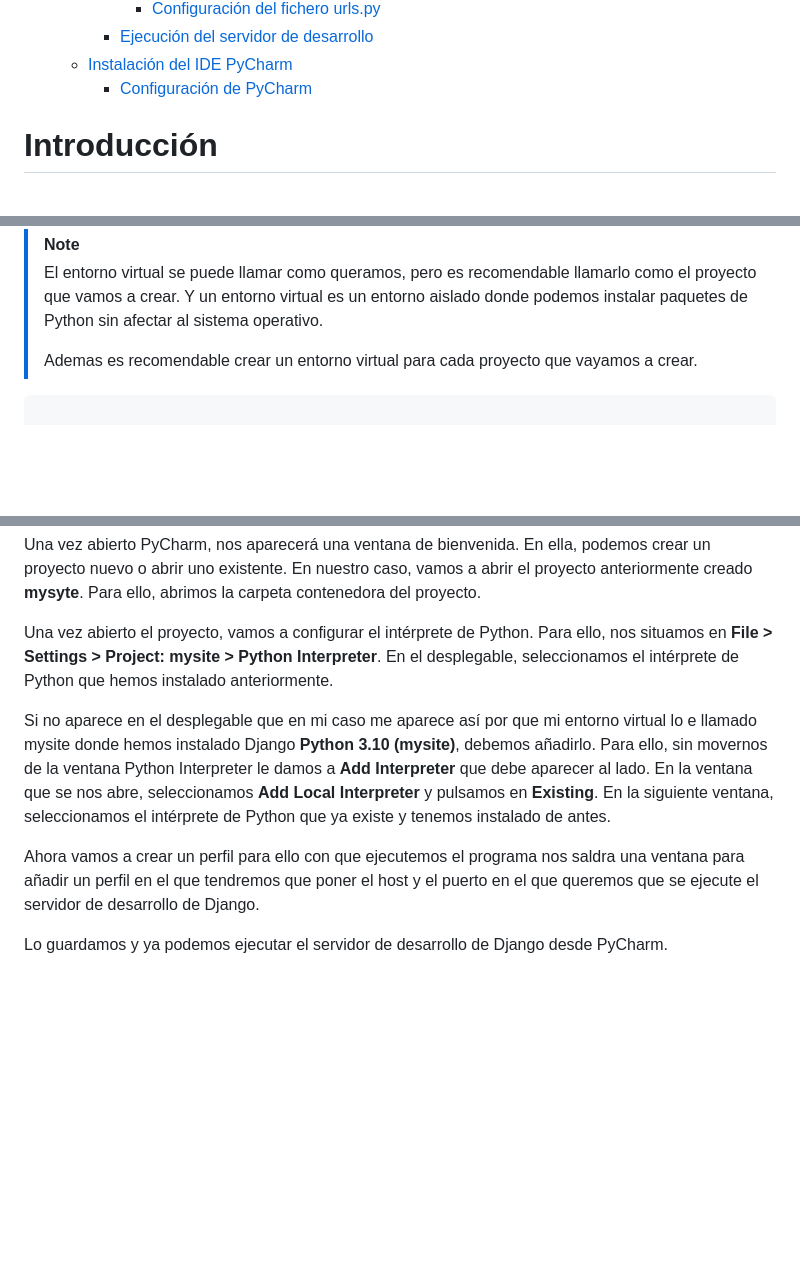
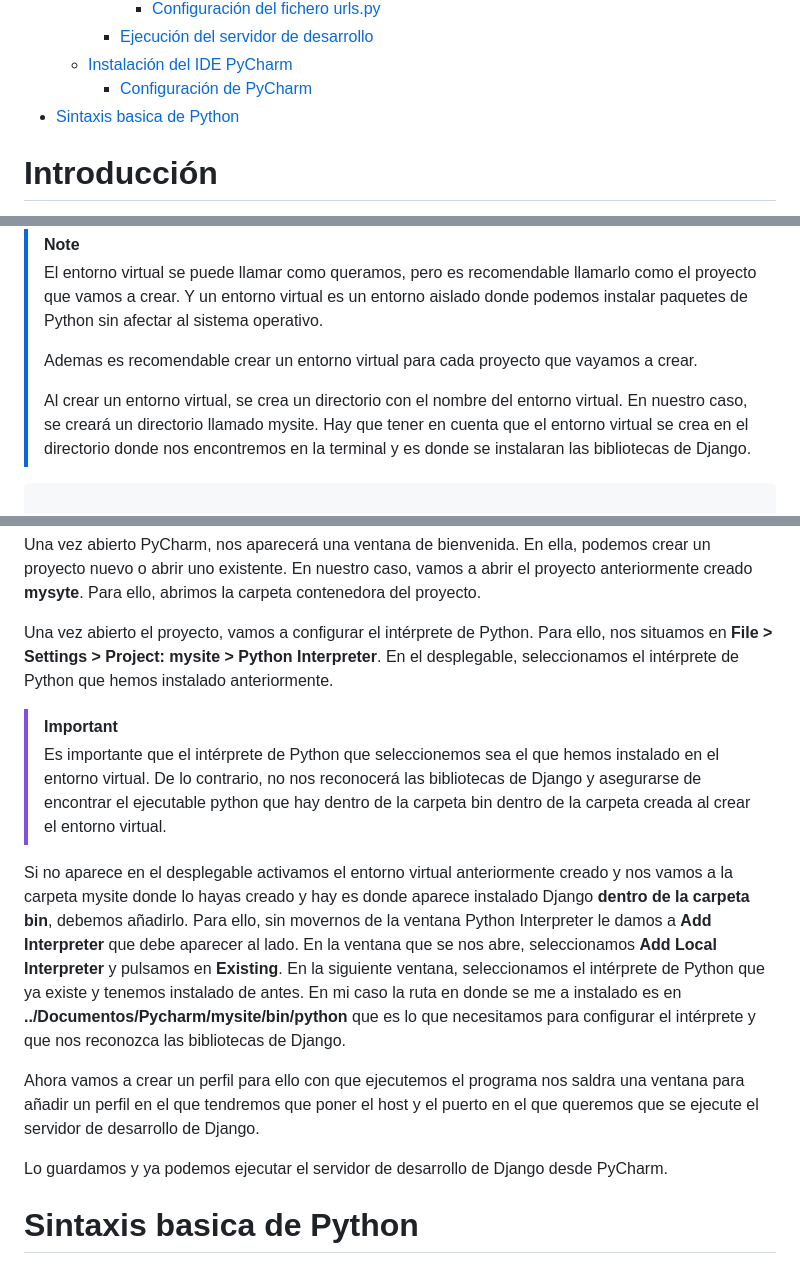
Before and after one commit to manue02/Curso-Soltel, a Markdown page: Proyecto Investigacion Django (Phyton)/Documentación Manuel Ibáñez.md, 3 parts joined by grey strips. GitHub-like rendering; blank space fills up the shorter version.

Commit message:
Modificacion de la configuracion de pycharm

````diff
--- a/Proyecto Investigacion Django (Phyton)/Documentación Manuel Ibáñez.md
+++ b/Proyecto Investigacion Django (Phyton)/Documentación Manuel Ibáñez.md
@@ -24,6 +24,7 @@ modified: "2023-11-21T13:20:29.033Z"
     - [Ejecución del servidor de desarrollo](#ejecución-del-servidor-de-desarrollo)
   - [Instalación del IDE PyCharm](#instalación-del-ide-pycharm)
     - [Configuración de PyCharm](#configuración-de-pycharm)
+- [Sintaxis basica de Python](#sintaxis-basica-de-python)
 
 <div style="page-break-after: always;"></div>
 
@@ -75,6 +76,9 @@ Una vez instalado, creamos un entorno virtual llamado mysite y lo activamos:
 > El entorno virtual se puede llamar como queramos, pero es recomendable llamarlo como el proyecto que vamos a crear. Y un entorno virtual es un entorno aislado donde podemos instalar paquetes de Python sin afectar al sistema operativo.
 >
 > Ademas es recomendable crear un entorno virtual para cada proyecto que vayamos a crear.
+>
+> Al crear un entorno virtual, se crea un directorio con el nombre del entorno virtual. En nuestro caso, se creará un directorio llamado mysite.
+> Hay que tener en cuenta que el entorno virtual se crea en el directorio donde nos encontremos en la terminal y es donde se instalaran las bibliotecas de Django.
 
 ```console
 
@@ -266,8 +270,14 @@ Una vez abierto PyCharm, nos aparecerá una ventana de bienvenida. En ella, pode
 
 Una vez abierto el proyecto, vamos a configurar el intérprete de Python. Para ello, nos situamos en **File > Settings > Project: mysite > Python Interpreter**. En el desplegable, seleccionamos el intérprete de Python que hemos instalado anteriormente.
 
-Si no aparece en el desplegable que en mi caso me aparece así por que mi entorno virtual lo e llamado mysite donde hemos instalado Django **Python 3.10 (mysite)**, debemos añadirlo. Para ello, sin movernos de la ventana Python Interpreter le damos a **Add Interpreter** que debe aparecer al lado. En la ventana que se nos abre, seleccionamos **Add Local Interpreter** y pulsamos en **Existing**. En la siguiente ventana, seleccionamos el intérprete de Python que ya existe y tenemos instalado de antes.
+> [!IMPORTANT]
+> Es importante que el intérprete de Python que seleccionemos sea el que hemos instalado en el entorno virtual.
+> De lo contrario, no nos reconocerá las bibliotecas de Django y asegurarse de encontrar el ejecutable python que hay dentro de la carpeta bin dentro de la carpeta creada al crear el entorno virtual.
+
+Si no aparece en el desplegable activamos el entorno virtual anteriormente creado y nos vamos a la carpeta mysite donde lo hayas creado y hay es donde aparece instalado Django **dentro de la carpeta bin**, debemos añadirlo. Para ello, sin movernos de la ventana Python Interpreter le damos a **Add Interpreter** que debe aparecer al lado. En la ventana que se nos abre, seleccionamos **Add Local Interpreter** y pulsamos en **Existing**. En la siguiente ventana, seleccionamos el intérprete de Python que ya existe y tenemos instalado de antes. En mi caso la ruta en donde se me a instalado es en **../Documentos/Pycharm/mysite/bin/python** que es lo que necesitamos para configurar el intérprete y que nos reconozca las bibliotecas de Django.
 
 Ahora vamos a crear un perfil para ello con que ejecutemos el programa nos saldra una ventana para añadir un perfil en el que tendremos que poner el host y el puerto en el que queremos que se ejecute el servidor de desarrollo de Django.
 
 Lo guardamos y ya podemos ejecutar el servidor de desarrollo de Django desde PyCharm.
+
+# Sintaxis basica de Python
````
